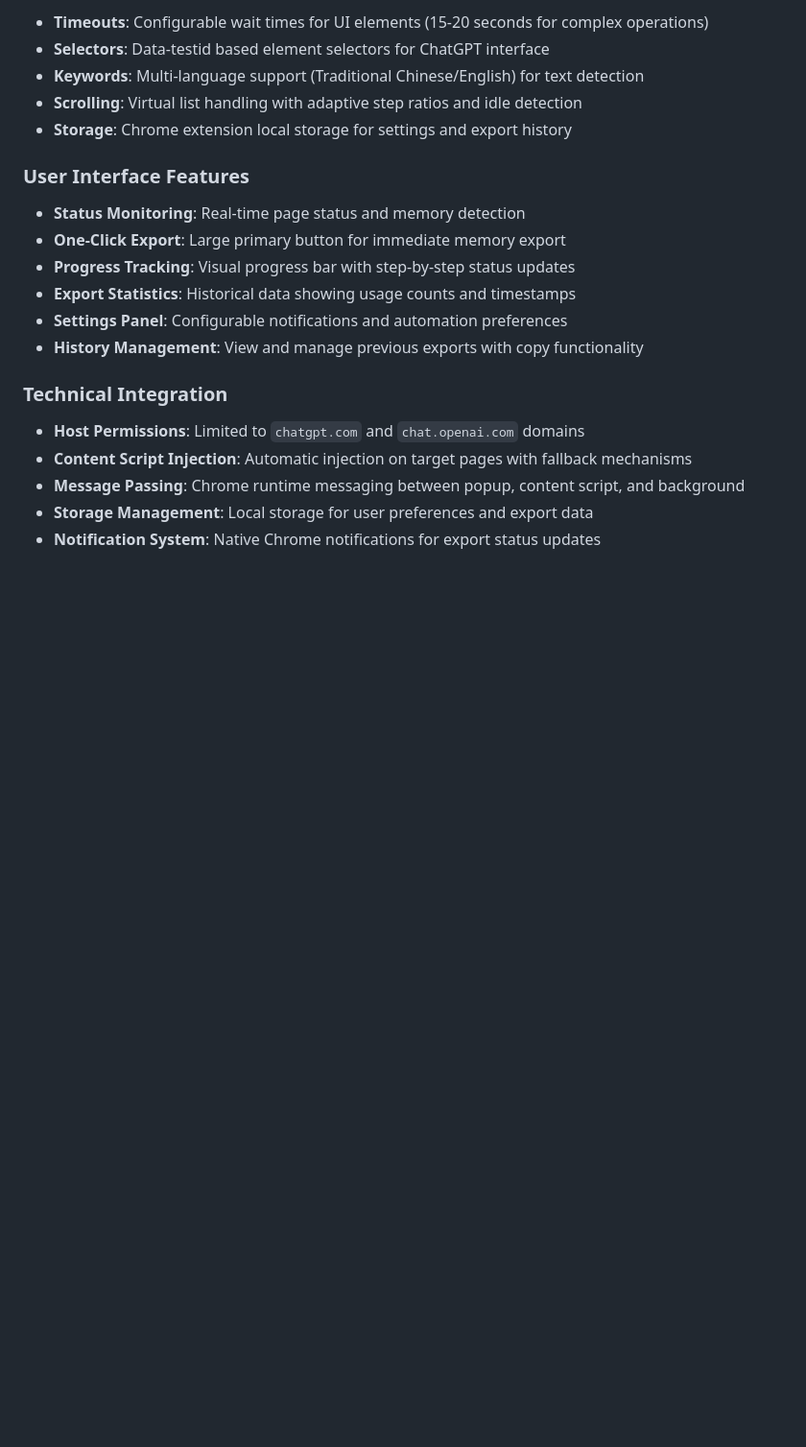
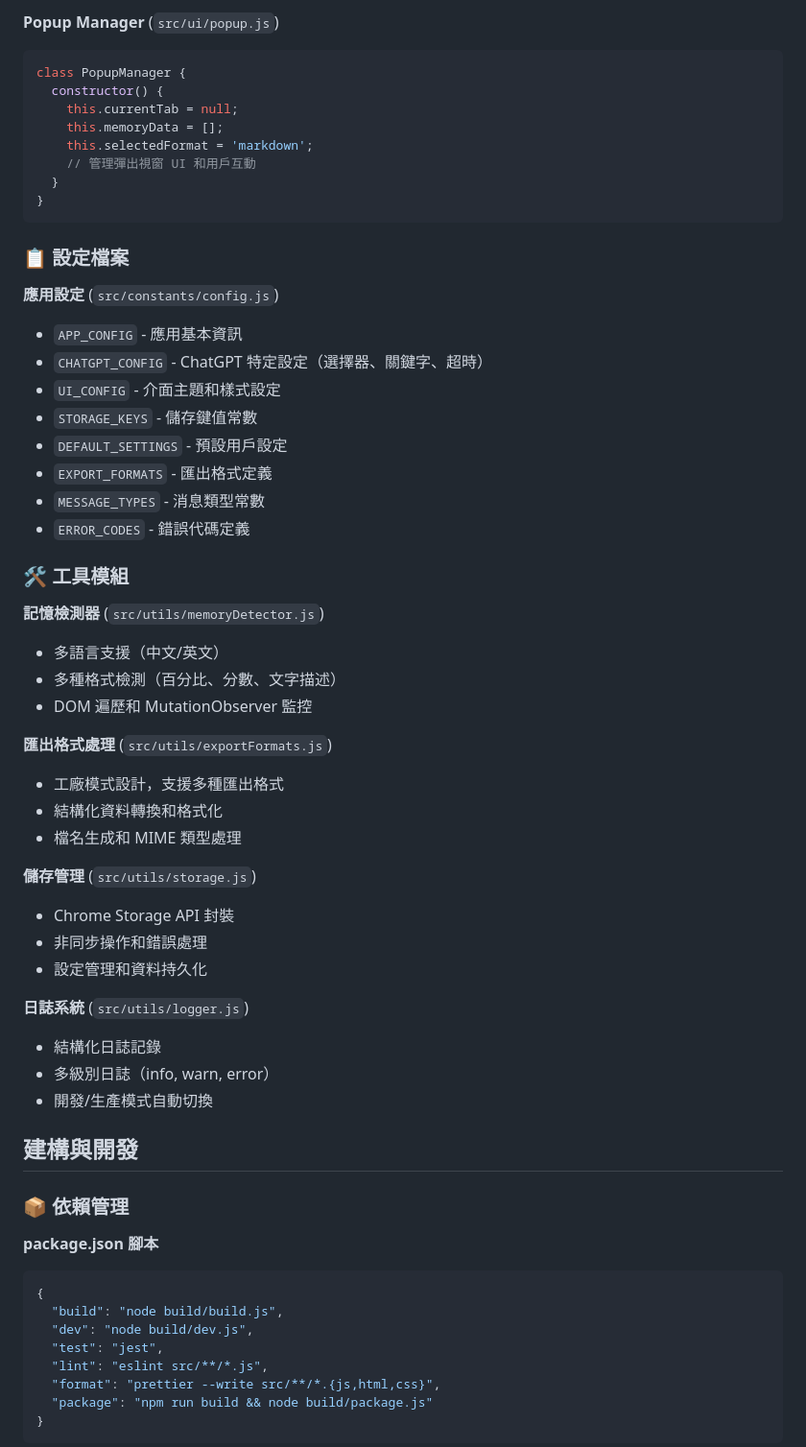
Before and after one commit to s123104/ChatGPT-Memory-Toolkit, a Markdown page: CLAUDE.md, the part around one of its changes. Shown at 96% size. GitHub-like rendering; blank space fills up the shorter version.

Commit message:
更新 CLAUDE.md 文件，擴充了專案概覽、架構組成及技術詳情，並詳細說明了各個模組的功能與設計。新增了多種匯出格式的支援說明及開發流程，提升了文檔的可讀性與完整性。

````diff
--- a/CLAUDE.md
+++ b/CLAUDE.md
@@ -66,23 +84,63 @@ ChatGPT-Memory-Toolkit/
 
-- **Timeouts**: Configurable wait times for UI elements (15-20 seconds for complex operations)
-- **Selectors**: Data-testid based element selectors for ChatGPT interface
-- **Keywords**: Multi-language support (Traditional Chinese/English) for text detection
-- **Scrolling**: Virtual list handling with adaptive step ratios and idle detection
-- **Storage**: Chrome extension local storage for settings and export history
+**Popup Manager** (`src/ui/popup.js`)
+```javascript
+class PopupManager {
+  constructor() {
+    this.currentTab = null;
+    this.memoryData = [];
+    this.selectedFormat = 'markdown';
+    // 管理彈出視窗 UI 和用戶互動
+  }
+}
+```
 
-### User Interface Features
+### 📋 設定檔案
 
-- **Status Monitoring**: Real-time page status and memory detection
-- **One-Click Export**: Large primary button for immediate memory export
-- **Progress Tracking**: Visual progress bar with step-by-step status updates
-- **Export Statistics**: Historical data showing usage counts and timestamps
-- **Settings Panel**: Configurable notifications and automation preferences
-- **History Management**: View and manage previous exports with copy functionality
+**應用設定** (`src/constants/config.js`)
+- `APP_CONFIG` - 應用基本資訊
+- `CHATGPT_CONFIG` - ChatGPT 特定設定（選擇器、關鍵字、超時）
+- `UI_CONFIG` - 介面主題和樣式設定
+- `STORAGE_KEYS` - 儲存鍵值常數
+- `DEFAULT_SETTINGS` - 預設用戶設定
+- `EXPORT_FORMATS` - 匯出格式定義
+- `MESSAGE_TYPES` - 消息類型常數
+- `ERROR_CODES` - 錯誤代碼定義
 
-### Technical Integration
+### 🛠 工具模組
 
-- **Host Permissions**: Limited to `chatgpt.com` and `chat.openai.com` domains
-- **Content Script Injection**: Automatic injection on target pages with fallback mechanisms
-- **Message Passing**: Chrome runtime messaging between popup, content script, and background
-- **Storage Management**: Local storage for user preferences and export data
-- **Notification System**: Native Chrome notifications for export status updates
+**記憶檢測器** (`src/utils/memoryDetector.js`)
+- 多語言支援（中文/英文）
+- 多種格式檢測（百分比、分數、文字描述）
+- DOM 遍歷和 MutationObserver 監控
+
+**匯出格式處理** (`src/utils/exportFormats.js`)
+- 工廠模式設計，支援多種匯出格式
+- 結構化資料轉換和格式化
+- 檔名生成和 MIME 類型處理
+
+**儲存管理** (`src/utils/storage.js`)
+- Chrome Storage API 封裝
+- 非同步操作和錯誤處理
+- 設定管理和資料持久化
+
+**日誌系統** (`src/utils/logger.js`)
+- 結構化日誌記錄
+- 多級別日誌（info, warn, error）
+- 開發/生產模式自動切換
+
+## 建構與開發
+
+### 📦 依賴管理
+
+**package.json 腳本**
+```json
+{
+  "build": "node build/build.js",
+  "dev": "node build/dev.js",
+  "test": "jest",
+  "lint": "eslint src/**/*.js",
+  "format": "prettier --write src/**/*.{js,html,css}",
+  "package": "npm run build && node build/package.js"
+}
+```
+
````
Also changed, not shown: other parts of CLAUDE.md (+251 -57 lines).
